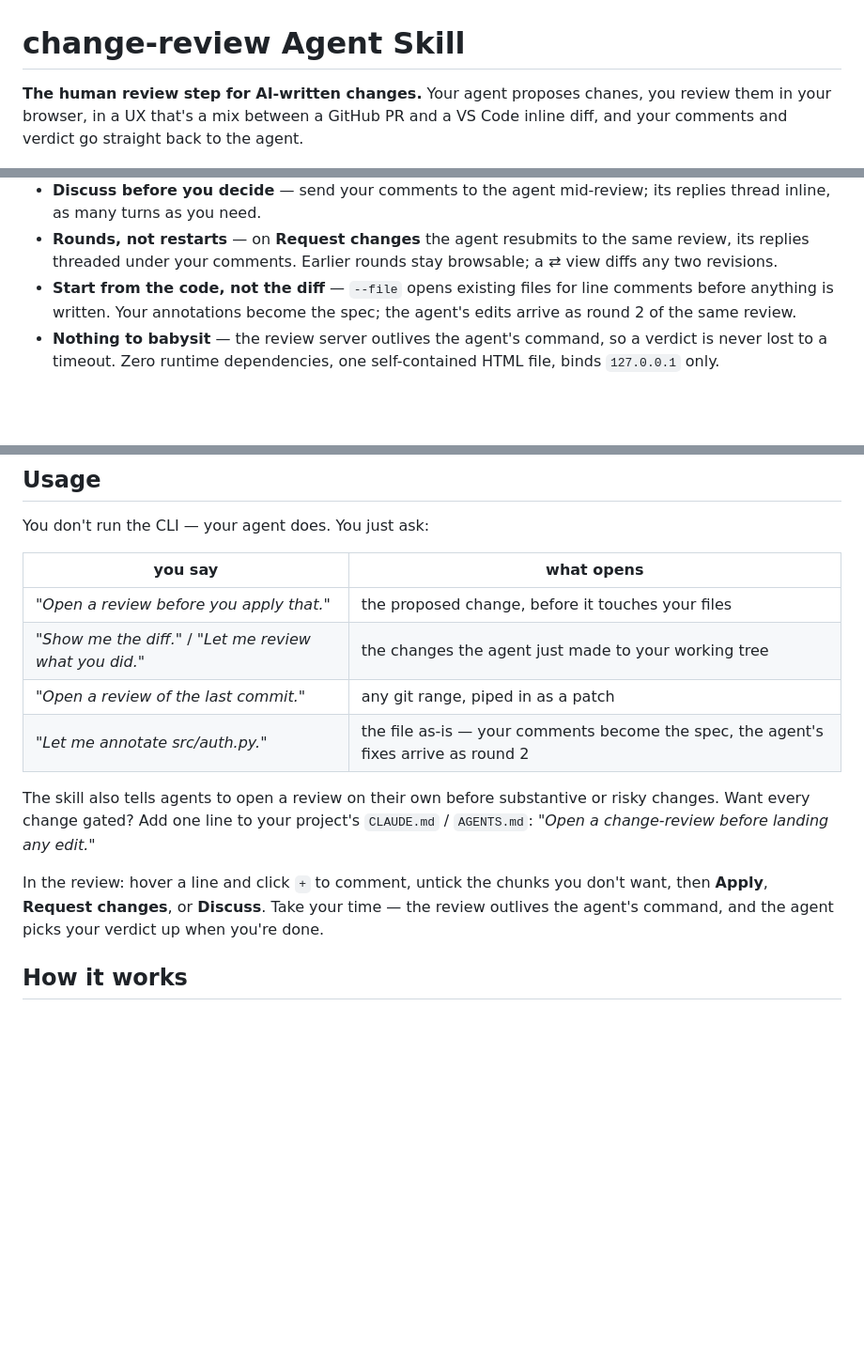
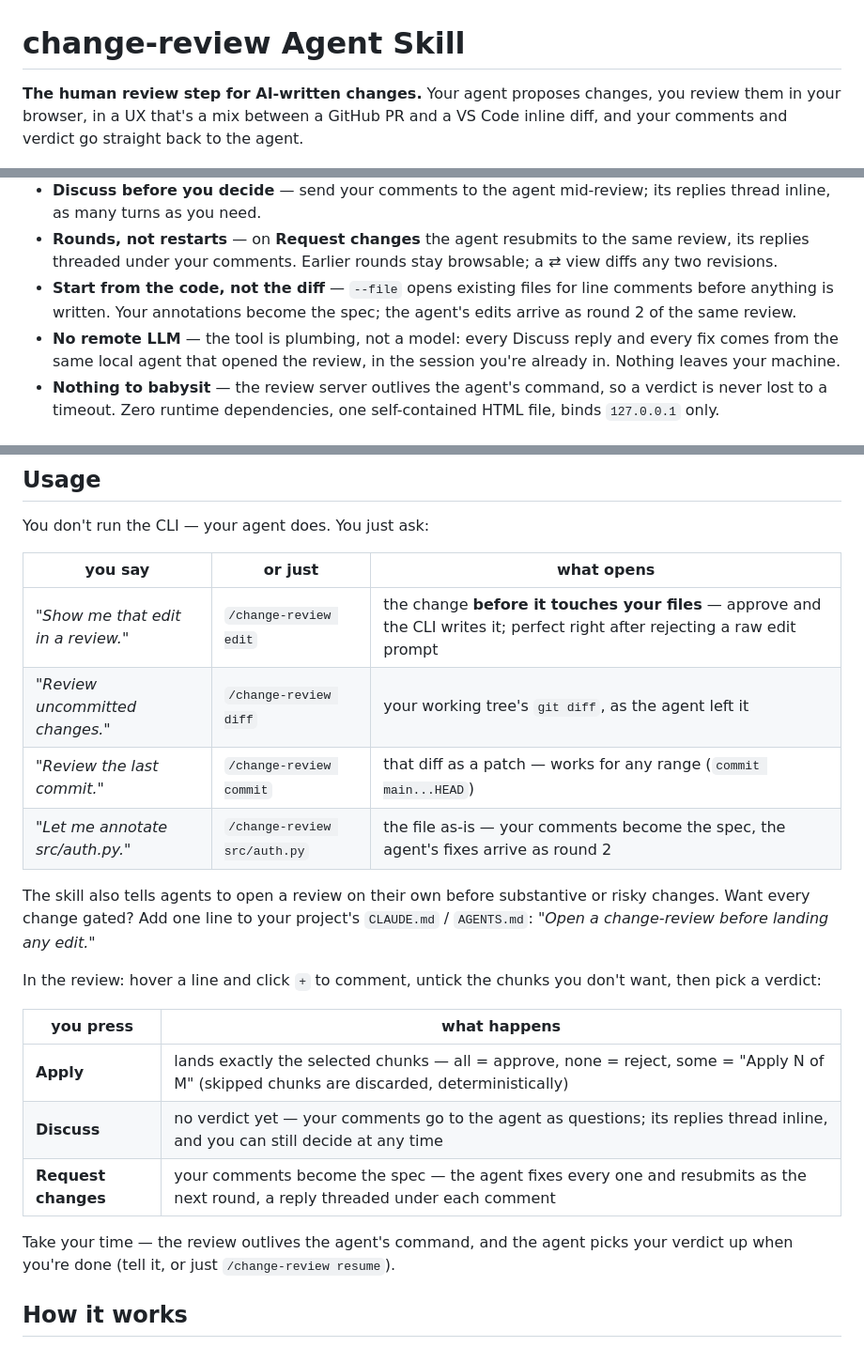
Before and after one commit to marinsokol5/change-review, a Markdown page: README.md, 3 parts joined by grey strips. Shown at 94% size. Rendered like a GitHub page; blank space fills up the shorter version.

Commit message:
Add /change-review shorthands and sharpen the Usage section
SKILL.md routes arguments (edit / diff / commit [range] / <paths> / resume);
README gets the four-case usage table with slash forms, a verdict-buttons
table, and a no-remote-LLM bullet.

Co-Authored-By: Claude Fable 5 <noreply@anthropic.com>

```diff
--- a/README.md
+++ b/README.md
@@ -1,6 +1,6 @@
 # change-review Agent Skill
 
-**The human review step for AI-written changes.** Your agent proposes chanes, you review them in your browser, in a UX that's a mix between a GitHub PR and a VS Code inline diff, and your comments and verdict go straight back to the agent.
+**The human review step for AI-written changes.** Your agent proposes changes, you review them in your browser, in a UX that's a mix between a GitHub PR and a VS Code inline diff, and your comments and verdict go straight back to the agent.
 
 ![](./screenshots/demo.png)
 
@@ -11,6 +11,7 @@ Iterate together on a change through:
 - **Discuss before you decide** — send your comments to the agent mid-review; its replies thread inline, as many turns as you need.
 - **Rounds, not restarts** — on **Request changes** the agent resubmits to the same review, its replies threaded under your comments. Earlier rounds stay browsable; a ⇄ view diffs any two revisions.
 - **Start from the code, not the diff** — `--file` opens existing files for line comments before anything is written. Your annotations become the spec; the agent's edits arrive as round 2 of the same review.
+- **No remote LLM** — the tool is plumbing, not a model: every Discuss reply and every fix comes from the same local agent that opened the review, in the session you're already in. Nothing leaves your machine.
 - **Nothing to babysit** — the review server outlives the agent's command, so a verdict is never lost to a timeout. Zero runtime dependencies, one self-contained HTML file, binds `127.0.0.1` only.
 
 ## Install
@@ -27,16 +28,24 @@ Requires **Node >= 22.18**: the CLI is TypeScript that `node` runs directly, so
 
 You don't run the CLI — your agent does. You just ask:
 
-| you say                                                 | what opens                                                                          |
-| ------------------------------------------------------- | ----------------------------------------------------------------------------------- |
-| *"Open a review before you apply that."*                | the proposed change, before it touches your files                                   |
-| *"Show me the diff."* / *"Let me review what you did."* | the changes the agent just made to your working tree                                |
-| *"Open a review of the last commit."*                   | any git range, piped in as a patch                                                  |
-| *"Let me annotate src/auth.py."*                        | the file as-is — your comments become the spec, the agent's fixes arrive as round 2 |
+| you say                              | or just                      | what opens                                                                                                                   |
+| ------------------------------------ | ---------------------------- | ---------------------------------------------------------------------------------------------------------------------------- |
+| *"Show me that edit in a review."*   | `/change-review edit`        | the change **before it touches your files** — approve and the CLI writes it; perfect right after rejecting a raw edit prompt |
+| *"Review uncommitted changes."* | `/change-review diff`        | your working tree's `git diff`, as the agent left it                                                                         |
+| *"Review the last commit."*          | `/change-review commit`      | that diff as a patch — works for any range (`commit main...HEAD`)                                                            |
+| *"Let me annotate src/auth.py."*     | `/change-review src/auth.py` | the file as-is — your comments become the spec, the agent's fixes arrive as round 2                                          |
 
 The skill also tells agents to open a review on their own before substantive or risky changes. Want every change gated? Add one line to your project's `CLAUDE.md` / `AGENTS.md`: *"Open a change-review before landing any edit."*
 
-In the review: hover a line and click `+` to comment, untick the chunks you don't want, then **Apply**, **Request changes**, or **Discuss**. Take your time — the review outlives the agent's command, and the agent picks your verdict up when you're done.
+In the review: hover a line and click `+` to comment, untick the chunks you don't want, then pick a verdict:
+
+| you press           | what happens                                                                                                                              |
+| ------------------- | ----------------------------------------------------------------------------------------------------------------------------------------- |
+| **Apply**           | lands exactly the selected chunks — all = approve, none = reject, some = "Apply N of M" (skipped chunks are discarded, deterministically) |
+| **Discuss**         | no verdict yet — your comments go to the agent as questions; its replies thread inline, and you can still decide at any time              |
+| **Request changes** | your comments become the spec — the agent fixes every one and resubmits as the next round, a reply threaded under each comment            |
+
+Take your time — the review outlives the agent's command, and the agent picks your verdict up when you're done (tell it, or just `/change-review resume`).
 
 ## How it works
 
```
Also changed, not shown: skills/change-review/SKILL.md (+16 -1 lines).
